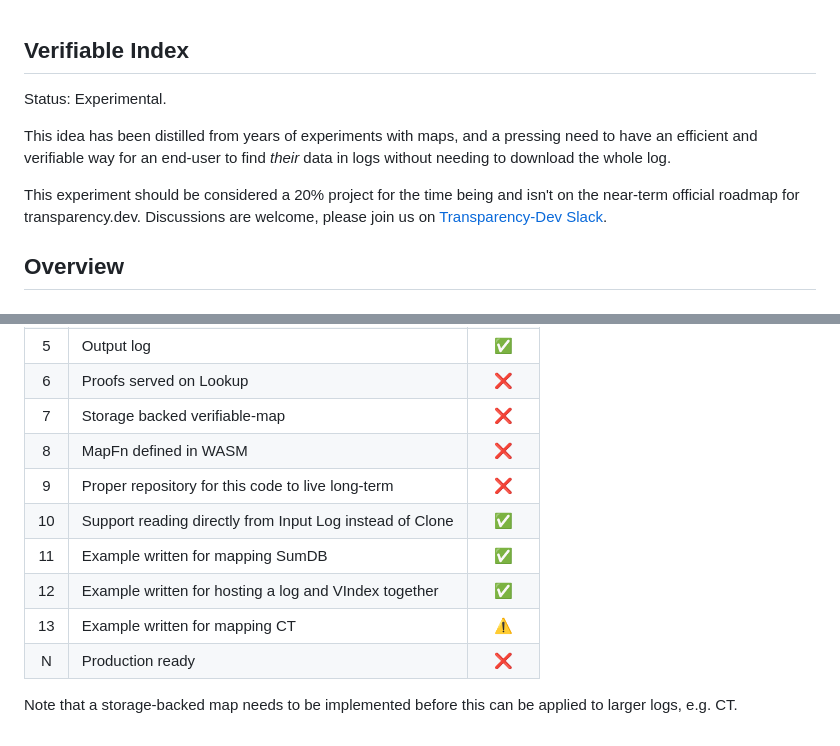
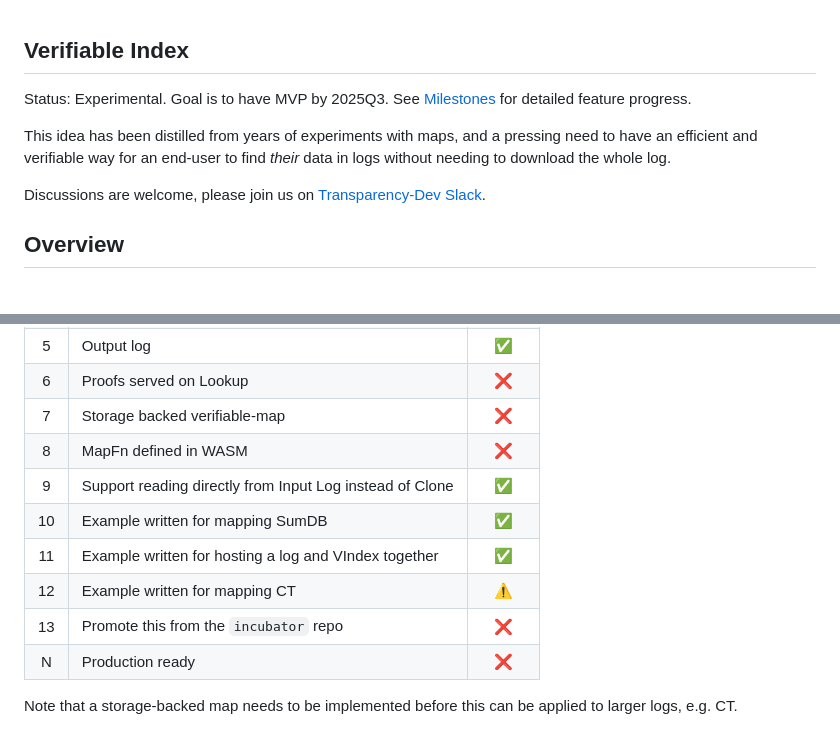
Before and after one commit to transparency-dev/incubator, a Markdown page: vindex/README.md, 2 parts joined by grey strips. Rendered like a GitHub page.

Commit message:
Minor tweaks to improve readme (#22)

```diff
--- a/vindex/README.md
+++ b/vindex/README.md
@@ -1,10 +1,9 @@
 ## Verifiable Index
 
-Status: Experimental.
+Status: Experimental. Goal is to have MVP by 2025Q3. See [Milestones](#milestones) for detailed feature progress.
 
 This idea has been distilled from years of experiments with maps, and a pressing need to have an efficient and verifiable way for an end-user to find _their_ data in logs without needing to download the whole log.
 
-This experiment should be considered a 20% project for the time being and isn't on the near-term official roadmap for transparency.dev.
 Discussions are welcome, please join us on [Transparency-Dev Slack](https://transparency.dev/slack/).
 
 [tlog-tiles]: https://c2sp.org/tlog-tiles
@@ -230,11 +229,11 @@ go run ./vindex/cmd/client --base_url http://localhost:8088/vindex/ --lookup=foo
 |  6  | Proofs served on Lookup                                   |   ❌   |
 |  7  | Storage backed verifiable-map                             |   ❌   |
 |  8  | MapFn defined in WASM                                     |   ❌   |
-|  9  | Proper repository for this code to live long-term         |   ❌   |
-|  10 | Support reading directly from Input Log instead of Clone  |   ✅   |
-|  11 | Example written for mapping SumDB                         |   ✅   |
-|  12 | Example written for hosting a log and VIndex together     |   ✅   |
-|  13 | Example written for mapping CT                            |   ⚠️   |
+|  9  | Support reading directly from Input Log instead of Clone  |   ✅   |
+|  10 | Example written for mapping SumDB                         |   ✅   |
+|  11 | Example written for hosting a log and VIndex together     |   ✅   |
+|  12 | Example written for mapping CT                            |   ⚠️   |
+|  13 | Promote this from the `incubator` repo                    |   ❌   |
 |  N  | Production ready                                          |   ❌   |
 
 
```
